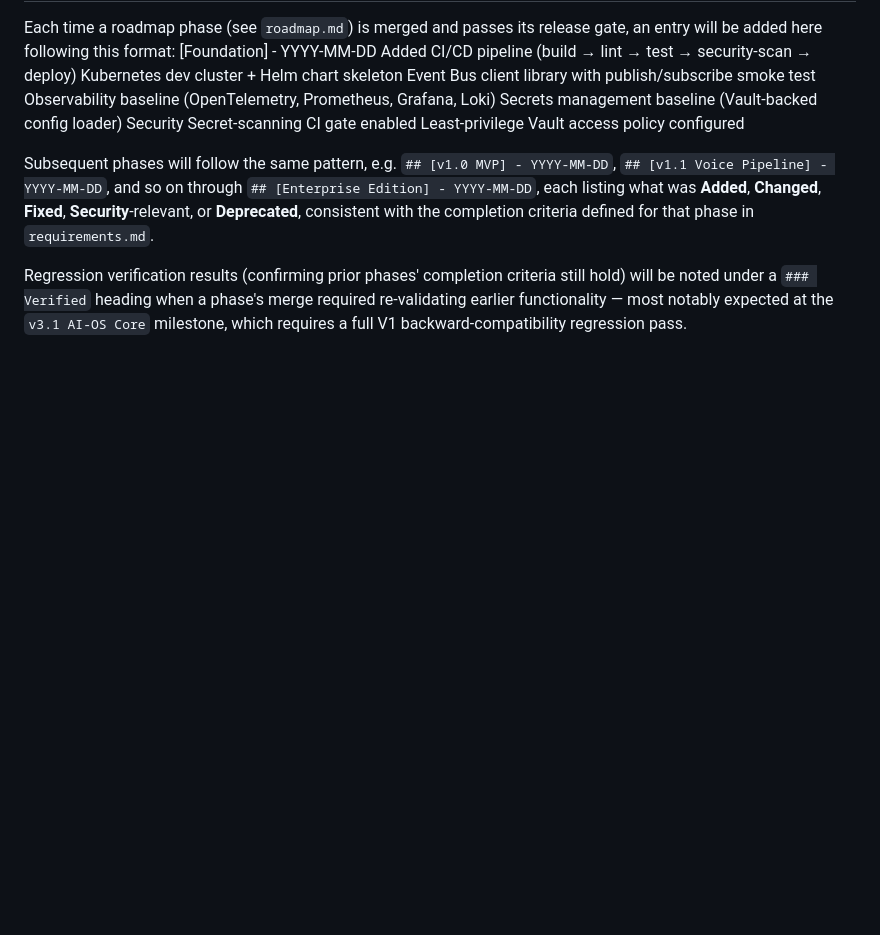
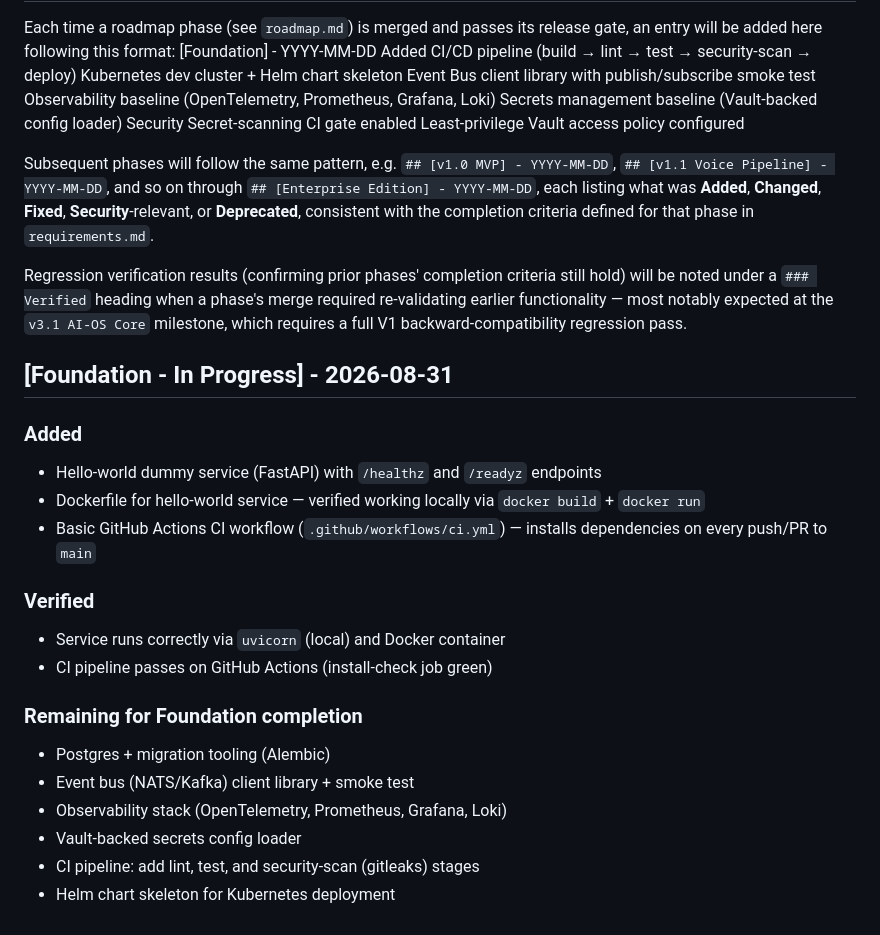
Before and after one commit to mahiuddin11/ai-assistant, a Markdown page: docs/changelog.md, the part around the change. Rendered like a GitHub page; blank space fills up the shorter version.

Commit message:
docs: update changelog with foundation progress

```diff
--- a/docs/changelog.md
+++ b/docs/changelog.md
@@ -44,3 +44,21 @@ Least-privilege Vault access policy configured
 Subsequent phases will follow the same pattern, e.g. `## [v1.0 MVP] - YYYY-MM-DD`, `## [v1.1 Voice Pipeline] - YYYY-MM-DD`, and so on through `## [Enterprise Edition] - YYYY-MM-DD`, each listing what was **Added**, **Changed**, **Fixed**, **Security**-relevant, or **Deprecated**, consistent with the completion criteria defined for that phase in `requirements.md`.
 
 Regression verification results (confirming prior phases' completion criteria still hold) will be noted under a `### Verified` heading when a phase's merge required re-validating earlier functionality — most notably expected at the `v3.1 AI-OS Core` milestone, which requires a full V1 backward-compatibility regression pass.
+
+## [Foundation - In Progress] - 2026-08-31
+### Added
+- Hello-world dummy service (FastAPI) with `/healthz` and `/readyz` endpoints
+- Dockerfile for hello-world service — verified working locally via `docker build` + `docker run`
+- Basic GitHub Actions CI workflow (`.github/workflows/ci.yml`) — installs dependencies on every push/PR to `main`
+
+### Verified
+- Service runs correctly via `uvicorn` (local) and Docker container
+- CI pipeline passes on GitHub Actions (install-check job green)
+
+### Remaining for Foundation completion
+- Postgres + migration tooling (Alembic)
+- Event bus (NATS/Kafka) client library + smoke test
+- Observability stack (OpenTelemetry, Prometheus, Grafana, Loki)
+- Vault-backed secrets config loader
+- CI pipeline: add lint, test, and security-scan (gitleaks) stages
+- Helm chart skeleton for Kubernetes deployment
```
